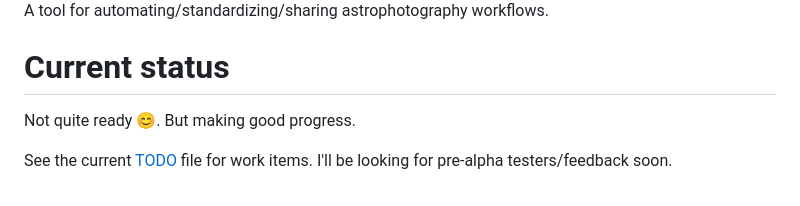
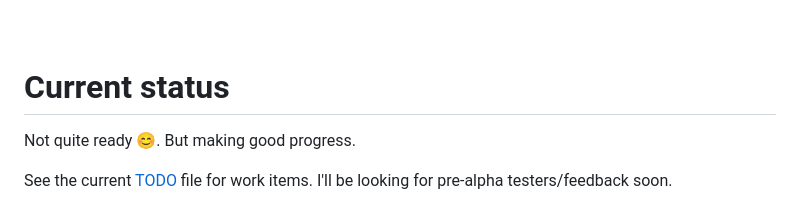
Before and after one commit to geeksville/starbash, a Markdown page: README.md, the part around one of its changes. Drawn GitHub-style.

Commit message:
readme tweaks

```diff
--- a/README.md
+++ b/README.md
@@ -8,5 +10,5 @@
 
-A tool for automating/standardizing/sharing astrophotography workflows.
+<br clear="right">
 
 # Current status
 
```
Also changed, not shown: other parts of README.md (+3 -1 lines), TODO.md (+4 -0 lines).
